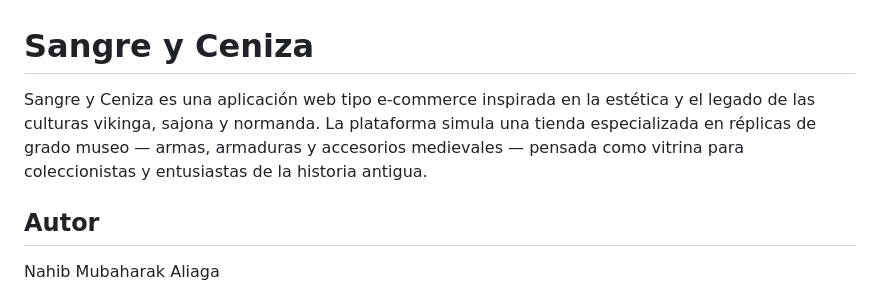
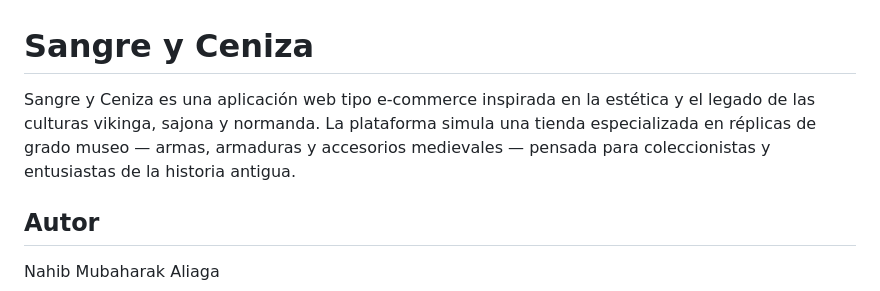
Before and after one commit to Xiihib/sangre_y_ceniza, a Markdown page: README.md, the part around one of its changes. Rendered like a GitHub page.

Commit message:
Mejora descripcion

```diff
--- a/README.md
+++ b/README.md
@@ -1,6 +1,6 @@
 # Sangre y Ceniza
 
-Sangre y Ceniza es una aplicación web tipo e-commerce inspirada en la estética y el legado de las culturas vikinga, sajona y normanda. La plataforma simula una tienda especializada en réplicas de grado museo — armas, armaduras y accesorios medievales — pensada como vitrina para coleccionistas y entusiastas de la historia antigua.
+Sangre y Ceniza es una aplicación web tipo e-commerce inspirada en la estética y el legado de las culturas vikinga, sajona y normanda. La plataforma simula una tienda especializada en réplicas de grado museo — armas, armaduras y accesorios medievales — pensada para coleccionistas y entusiastas de la historia antigua.
 
 ## Autor
 
```
Also changed, not shown: other parts of README.md (+0 -1 lines).
